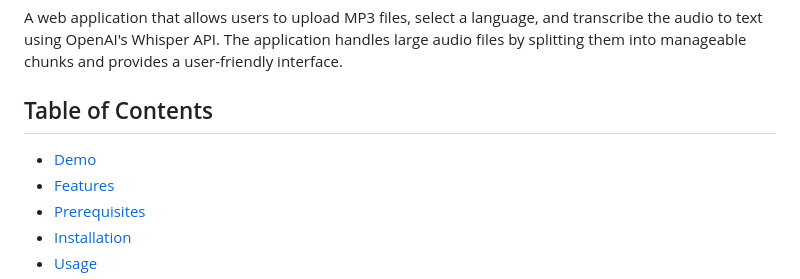
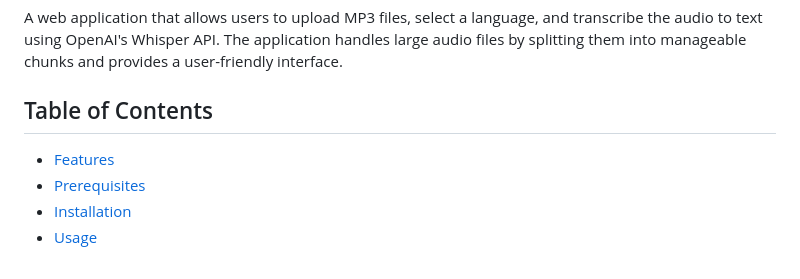
Before and after one commit to codedingt/transcript-whisper, a Markdown page: README.md, the part around one of its changes. Rendered like a GitHub page.

```diff
--- a/README.md
+++ b/README.md
@@ -5,7 +5,6 @@ A web application that allows users to upload MP3 files, select a language, and
 
 ## Table of Contents
 
-- [Demo](#demo)
 - [Features](#features)
 - [Prerequisites](#prerequisites)
 - [Installation](#installation)
```
Also changed, not shown: other parts of README.md (+0 -6 lines).
